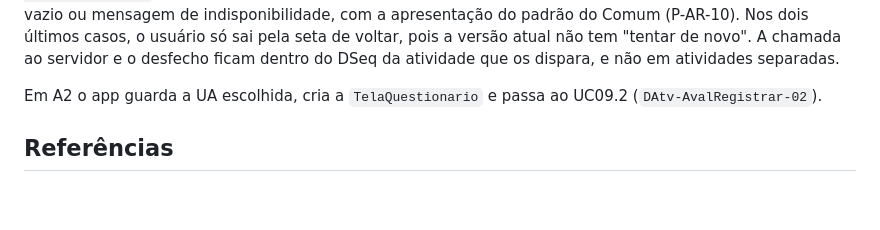
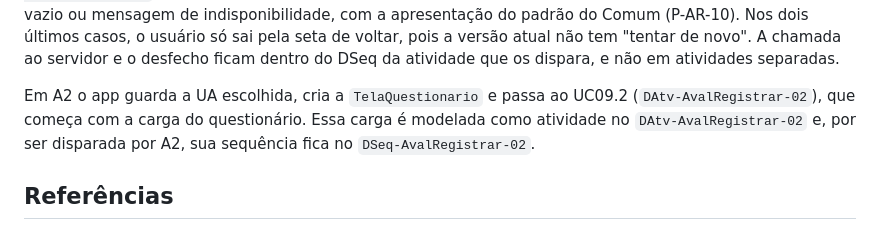
Before and after one commit to joseduardogon/Minha_UFG_Grupo_Cinza, a Markdown page: AvalRegistrar/DAtv-AvalRegistrar-01.md, the part around the change. Drawn GitHub-style; blank space fills up the shorter version.

```diff
--- a/AvalRegistrar/DAtv-AvalRegistrar-01.md
+++ b/AvalRegistrar/DAtv-AvalRegistrar-01.md
@@ -30,7 +30,7 @@ O Avaliador toca no cartão "Avaliação de UA" da tela inicial (E9 do `DIhc-Ini
 
 Em A1 o app cria a `TelaEscolherUA`, mostra o indicador de carregamento e pede ao Servidor/API a lista de unidades acadêmicas (P-AR-2). A resposta segue o ciclo genérico de tela remota (`DEst-Comum-01`, `DEst-AvalRegistrar-02`): lista exibida (nome e sigla de cada UA, sem busca nem filtro, P-AR-18), mensagem de vazio ou mensagem de indisponibilidade, com a apresentação do padrão do Comum (P-AR-10). Nos dois últimos casos, o usuário só sai pela seta de voltar, pois a versão atual não tem "tentar de novo". A chamada ao servidor e o desfecho ficam dentro do DSeq da atividade que os dispara, e não em atividades separadas.
 
-Em A2 o app guarda a UA escolhida, cria a `TelaQuestionario` e passa ao UC09.2 (`DAtv-AvalRegistrar-02`).
+Em A2 o app guarda a UA escolhida, cria a `TelaQuestionario` e passa ao UC09.2 (`DAtv-AvalRegistrar-02`), que começa com a carga do questionário. Essa carga é modelada como atividade no `DAtv-AvalRegistrar-02` e, por ser disparada por A2, sua sequência fica no `DSeq-AvalRegistrar-02`.
 
 ## Referências
 
```
Also changed, not shown: AvalRegistrar/DAtv-AvalRegistrar-02.md (+5 -3 lines), AvalRegistrar/DAtv-AvalRegistrar-02.png, 1 other file.
